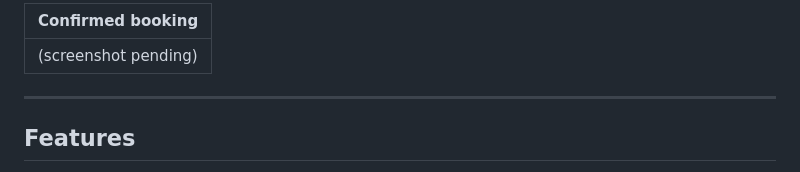
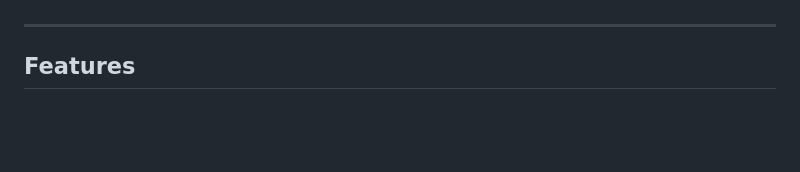
Before and after one commit to tutu-op/FlightHunterAI, a Markdown page: FlightHunterAI/README.md, the part around one of its changes. Drawn GitHub-style; blank space fills up the shorter version.

Commit message:
Add screenshots to README.md
Updated README.md with new screenshots for flight search and results.

```diff
--- a/FlightHunterAI/README.md
+++ b/FlightHunterAI/README.md
@@ -16,7 +18,5 @@ A personal project built end to end: from setting up the environment to creating
 
-| Confirmed booking |
-|---|
-| (screenshot pending) |
+
 
 ---
 
```
Also changed, not shown: other parts of FlightHunterAI/README.md (+3 -1 lines).
